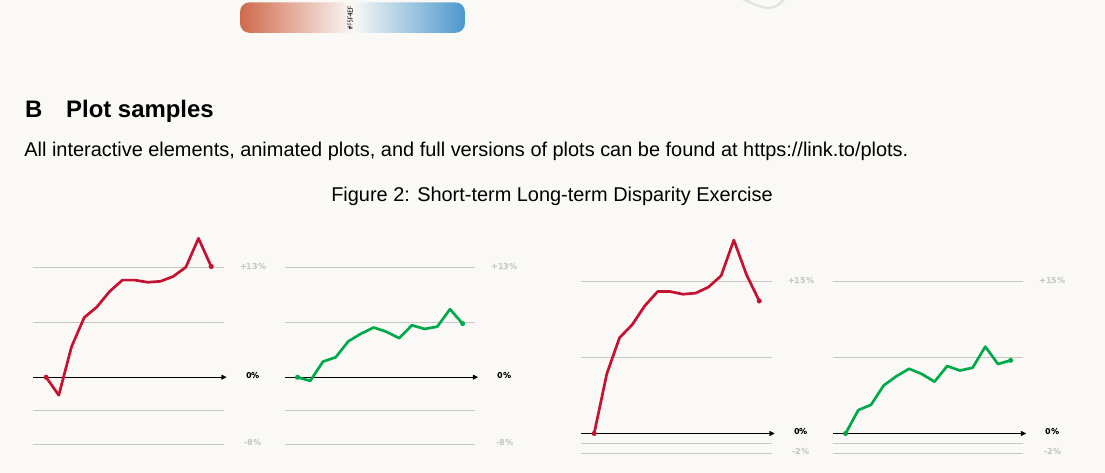
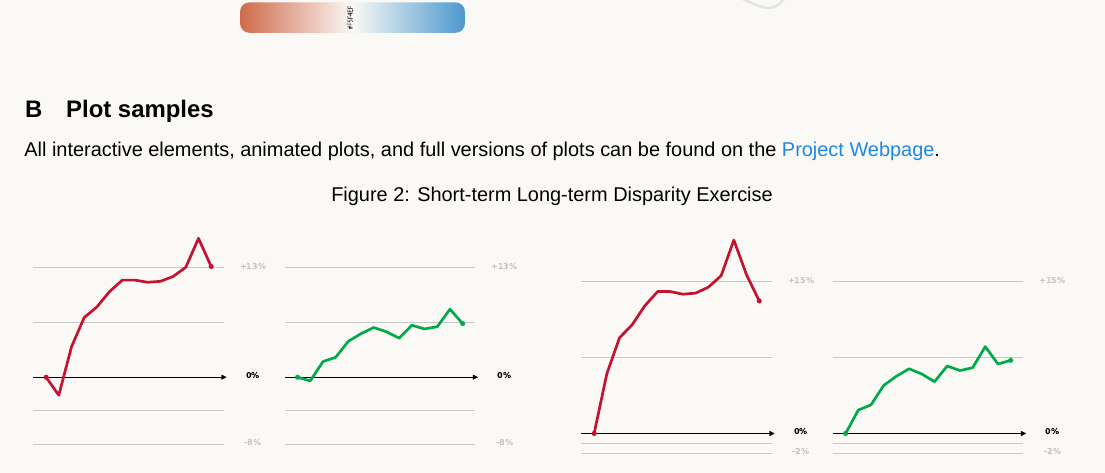
Before and after one commit to vinp505/DataViz, a LaTeX document (report/main.tex): part of page 2 of 5, cut so that both start at the same text. Compiled offline with LuaLaTeX; a missing font is replaced by an installed copy or a similar font.

Commit message:
MORE report little changes sorry

```diff
--- a/report/main.tex
+++ b/report/main.tex
@@ -145,7 +145,7 @@ Made as an alternative to a stacked line chart, the spiral facilitates the compa
     \label{fig:color-pallete}
 \end{figure}
 \section{Plot samples}
-All interactive elements, animated plots, and full versions of plots can be found at \href{https://link.to/plots}{https://link.to/plots}.
+All interactive elements, animated plots, and full versions of plots can be found on the  \href{https://zoomingout-blv.streamlit.app/}{\color{lightblue}Project Webpage}.
 
 \begin{figure} [h]
     \centering
```
Also changed, not shown: report/main.pdf.
